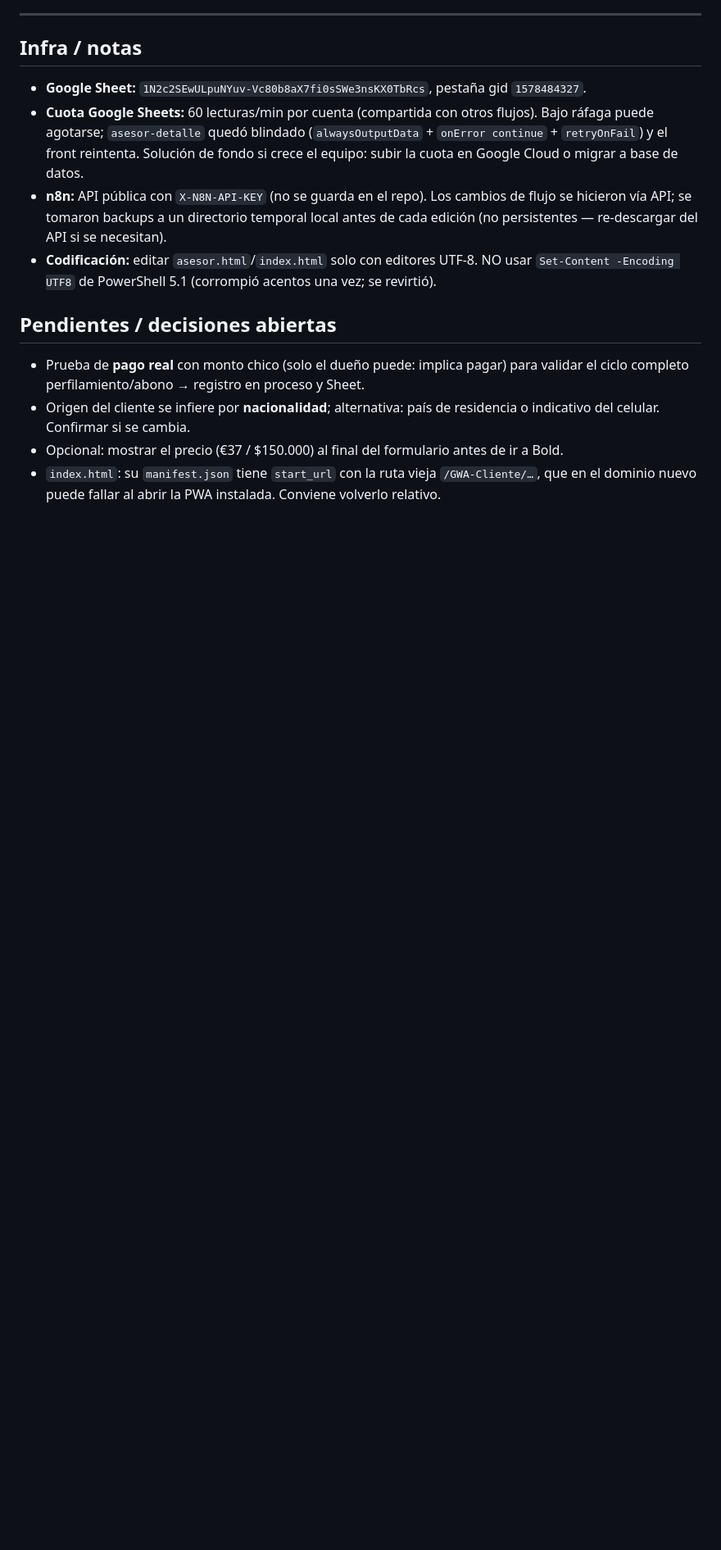
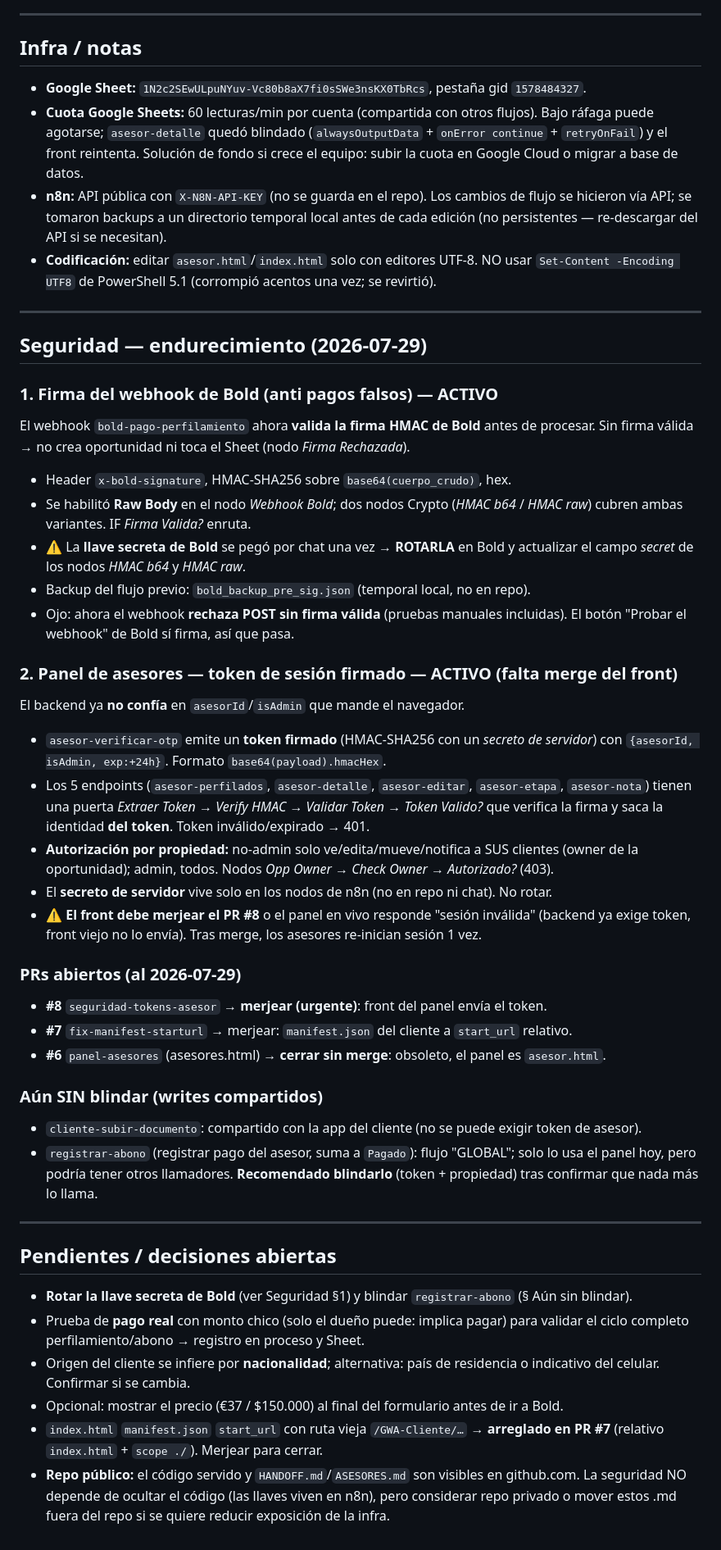
Before and after one commit to colombiaglobalworkagency-ops/GWA-Cliente, a Markdown page: HANDOFF.md, the part around one of its changes. Shown at 82% size. Rendered like a GitHub page; blank space fills up the shorter version.

Commit message:
docs: handoff con endurecimiento de seguridad (firma Bold + tokens asesor)
- Firma HMAC del webhook de Bold (anti pagos falsos) — activo; rotar llave secreta
- Panel de asesores con token de sesión firmado + autorización por propiedad — activo
- PRs abiertos (#8 urgente, #7, cerrar #6), writes aún sin blindar, repo público
Sin exponer llaves (viven en n8n).

Co-Authored-By: Claude Opus 4.8 <noreply@anthropic.com>

```diff
--- a/HANDOFF.md
+++ b/HANDOFF.md
@@ -81,11 +81,57 @@ nota con el prefijo `[cliente]`. Probado end-to-end.
 - **Codificación:** editar `asesor.html`/`index.html` solo con editores UTF-8. NO usar
   `Set-Content -Encoding UTF8` de PowerShell 5.1 (corrompió acentos una vez; se revirtió).
 
+---
+
+## Seguridad — endurecimiento (2026-07-29)
+
+### 1. Firma del webhook de Bold (anti pagos falsos) — ACTIVO
+El webhook `bold-pago-perfilamiento` ahora **valida la firma HMAC de Bold** antes de
+procesar. Sin firma válida → no crea oportunidad ni toca el Sheet (nodo *Firma Rechazada*).
+- Header `x-bold-signature`, HMAC-SHA256 sobre `base64(cuerpo_crudo)`, hex.
+- Se habilitó **Raw Body** en el nodo *Webhook Bold*; dos nodos Crypto (*HMAC b64* / *HMAC raw*)
+  cubren ambas variantes. IF *Firma Valida?* enruta.
+- ⚠️ La **llave secreta de Bold** se pegó por chat una vez → **ROTARLA** en Bold y
+  actualizar el campo *secret* de los nodos *HMAC b64* y *HMAC raw*.
+- Backup del flujo previo: `bold_backup_pre_sig.json` (temporal local, no en repo).
+- Ojo: ahora el webhook **rechaza POST sin firma válida** (pruebas manuales incluidas). El
+  botón "Probar el webhook" de Bold sí firma, así que pasa.
+
+### 2. Panel de asesores — token de sesión firmado — ACTIVO (falta merge del front)
+El backend ya **no confía** en `asesorId`/`isAdmin` que mande el navegador.
+- `asesor-verificar-otp` emite un **token firmado** (HMAC-SHA256 con un *secreto de servidor*)
+  con `{asesorId, isAdmin, exp:+24h}`. Formato `base64(payload).hmacHex`.
+- Los 5 endpoints (`asesor-perfilados`, `asesor-detalle`, `asesor-editar`, `asesor-etapa`,
+  `asesor-nota`) tienen una puerta *Extraer Token → Verify HMAC → Validar Token → Token Valido?*
+  que verifica la firma y saca la identidad **del token**. Token inválido/expirado → 401.
+- **Autorización por propiedad:** no-admin solo ve/edita/mueve/notifica a SUS clientes
+  (owner de la oportunidad); admin, todos. Nodos *Opp Owner → Check Owner → Autorizado?* (403).
+- El **secreto de servidor** vive solo en los nodos de n8n (no en repo ni chat). No rotar.
+- ⚠️ **El front debe merjear el PR #8** o el panel en vivo responde "sesión inválida"
+  (backend ya exige token, front viejo no lo envía). Tras merge, los asesores re-inician sesión 1 vez.
+
+### PRs abiertos (al 2026-07-29)
+- **#8** `seguridad-tokens-asesor` → **merjear (urgente)**: front del panel envía el token.
+- **#7** `fix-manifest-starturl` → merjear: `manifest.json` del cliente a `start_url` relativo.
+- **#6** `panel-asesores` (asesores.html) → **cerrar sin merge**: obsoleto, el panel es `asesor.html`.
+
+### Aún SIN blindar (writes compartidos)
+- `cliente-subir-documento`: compartido con la app del cliente (no se puede exigir token de asesor).
+- `registrar-abono` (registrar pago del asesor, suma a `Pagado`): flujo "GLOBAL"; solo lo usa el
+  panel hoy, pero podría tener otros llamadores. **Recomendado blindarlo** (token + propiedad)
+  tras confirmar que nada más lo llama.
+
+---
+
 ## Pendientes / decisiones abiertas
+- **Rotar la llave secreta de Bold** (ver Seguridad §1) y blindar `registrar-abono` (§ Aún sin blindar).
 - Prueba de **pago real** con monto chico (solo el dueño puede: implica pagar) para validar
   el ciclo completo perfilamiento/abono → registro en proceso y Sheet.
 - Origen del cliente se infiere por **nacionalidad**; alternativa: país de residencia o
   indicativo del celular. Confirmar si se cambia.
 - Opcional: mostrar el precio (€37 / $150.000) al final del formulario antes de ir a Bold.
-- `index.html`: su `manifest.json` tiene `start_url` con la ruta vieja `/GWA-Cliente/…`,
-  que en el dominio nuevo puede fallar al abrir la PWA instalada. Conviene volverlo relativo.
+- `index.html` `manifest.json` `start_url` con ruta vieja `/GWA-Cliente/…` → **arreglado en PR #7**
+  (relativo `index.html` + `scope ./`). Merjear para cerrar.
+- **Repo público:** el código servido y `HANDOFF.md`/`ASESORES.md` son visibles en github.com.
+  La seguridad NO depende de ocultar el código (las llaves viven en n8n), pero considerar repo
+  privado o mover estos .md fuera del repo si se quiere reducir exposición de la infra.
```
Also changed, not shown: other parts of HANDOFF.md (+1 -1 lines).
